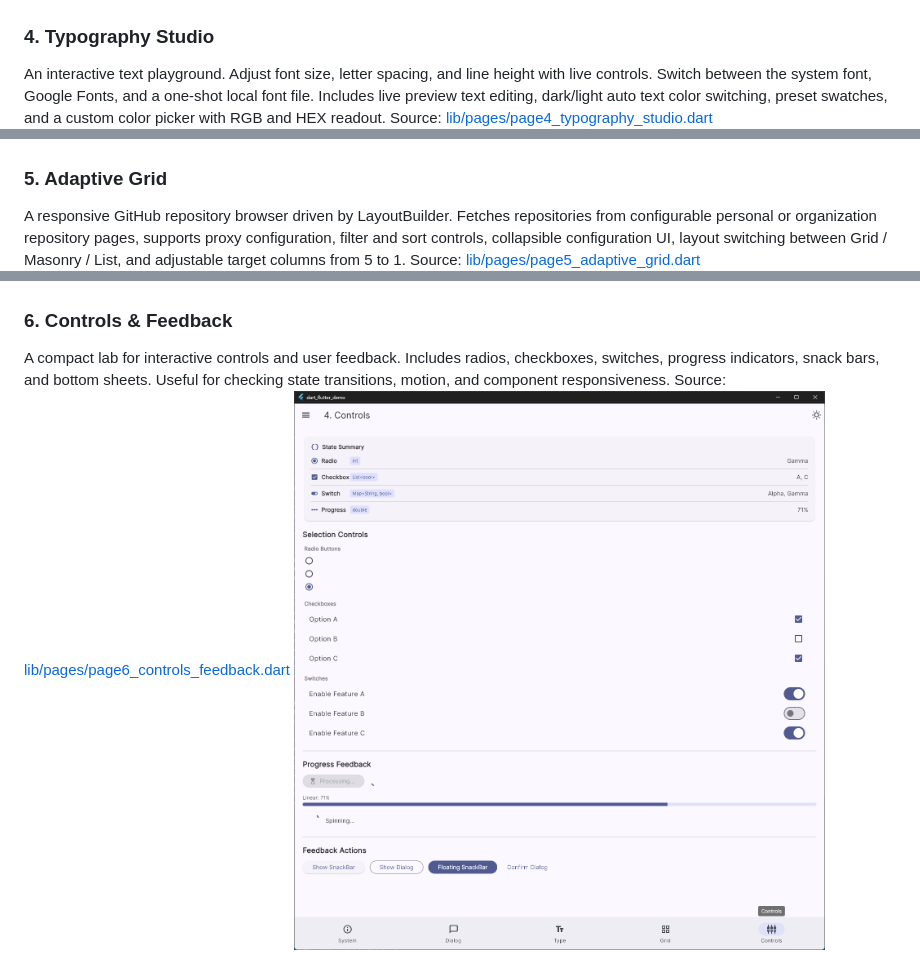
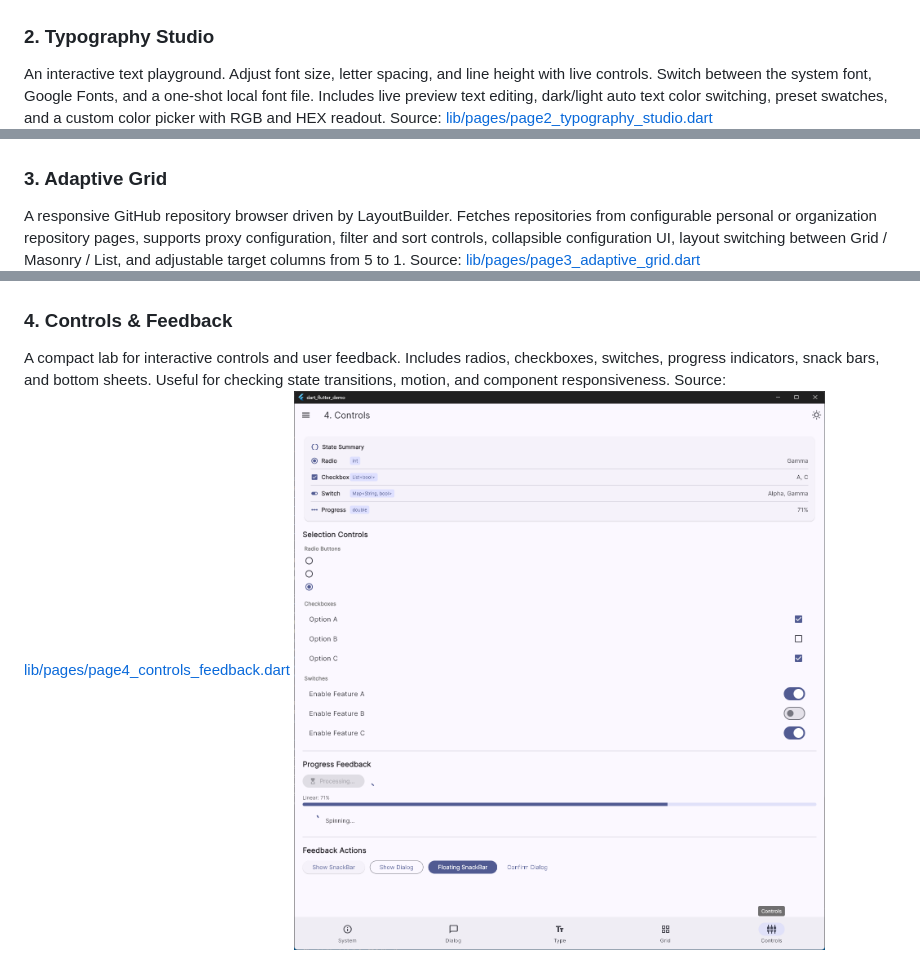
Before and after one commit to VincentZyu233/dart-flutter-demo, a Markdown page: README.md, 3 parts joined by grey strips. Rendered like a GitHub page.

```diff
--- a/README.md
+++ b/README.md
@@ -38,21 +38,21 @@ Source: [lib/pages/page3_dialog_lab.dart](https://github.com/VincentZyu233/dart-
 ![page1](doc/preview-pics/page1.png)
 
-### 4. Typography Studio
+### 2. Typography Studio
 
 An interactive text playground. Adjust font size, letter spacing, and line height with live controls. Switch between the system font, Google Fonts, and a one-shot local font file. Includes live preview text editing, dark/light auto text color switching, preset swatches, and a custom color picker with RGB and HEX readout.
-Source: [lib/pages/page4_typography_studio.dart](https://github.com/VincentZyu233/dart-flutter-demo/blob/main/lib/pages/page4_typography_studio.dart)
+Source: [lib/pages/page2_typography_studio.dart](https://github.com/VincentZyu233/dart-flutter-demo/blob/main/lib/pages/page2_typography_studio.dart)
 ![page2](doc/preview-pics/page2.png)
 
-### 5. Adaptive Grid
+### 3. Adaptive Grid
 
 A responsive GitHub repository browser driven by LayoutBuilder. Fetches repositories from configurable personal or organization repository pages, supports proxy configuration, filter and sort controls, collapsible configuration UI, layout switching between Grid / Masonry / List, and adjustable target columns from 5 to 1.
-Source: [lib/pages/page5_adaptive_grid.dart](https://github.com/VincentZyu233/dart-flutter-demo/blob/main/lib/pages/page5_adaptive_grid.dart)
+Source: [lib/pages/page3_adaptive_grid.dart](https://github.com/VincentZyu233/dart-flutter-demo/blob/main/lib/pages/page3_adaptive_grid.dart)
 ![page3](doc/preview-pics/page3.png)
 
-### 6. Controls & Feedback
+### 4. Controls & Feedback
 
 A compact lab for interactive controls and user feedback. Includes radios, checkboxes, switches, progress indicators, snack bars, and bottom sheets. Useful for checking state transitions, motion, and component responsiveness.
-Source: [lib/pages/page6_controls_feedback.dart](https://github.com/VincentZyu233/dart-flutter-demo/blob/main/lib/pages/page6_controls_feedback.dart)
+Source: [lib/pages/page4_controls_feedback.dart](https://github.com/VincentZyu233/dart-flutter-demo/blob/main/lib/pages/page4_controls_feedback.dart)
 ![page4](doc/preview-pics/page4.png)
 
 
```
Also changed, not shown: other parts of README.md (+16 -16 lines), README.zh-cn.md (+22 -22 lines).
